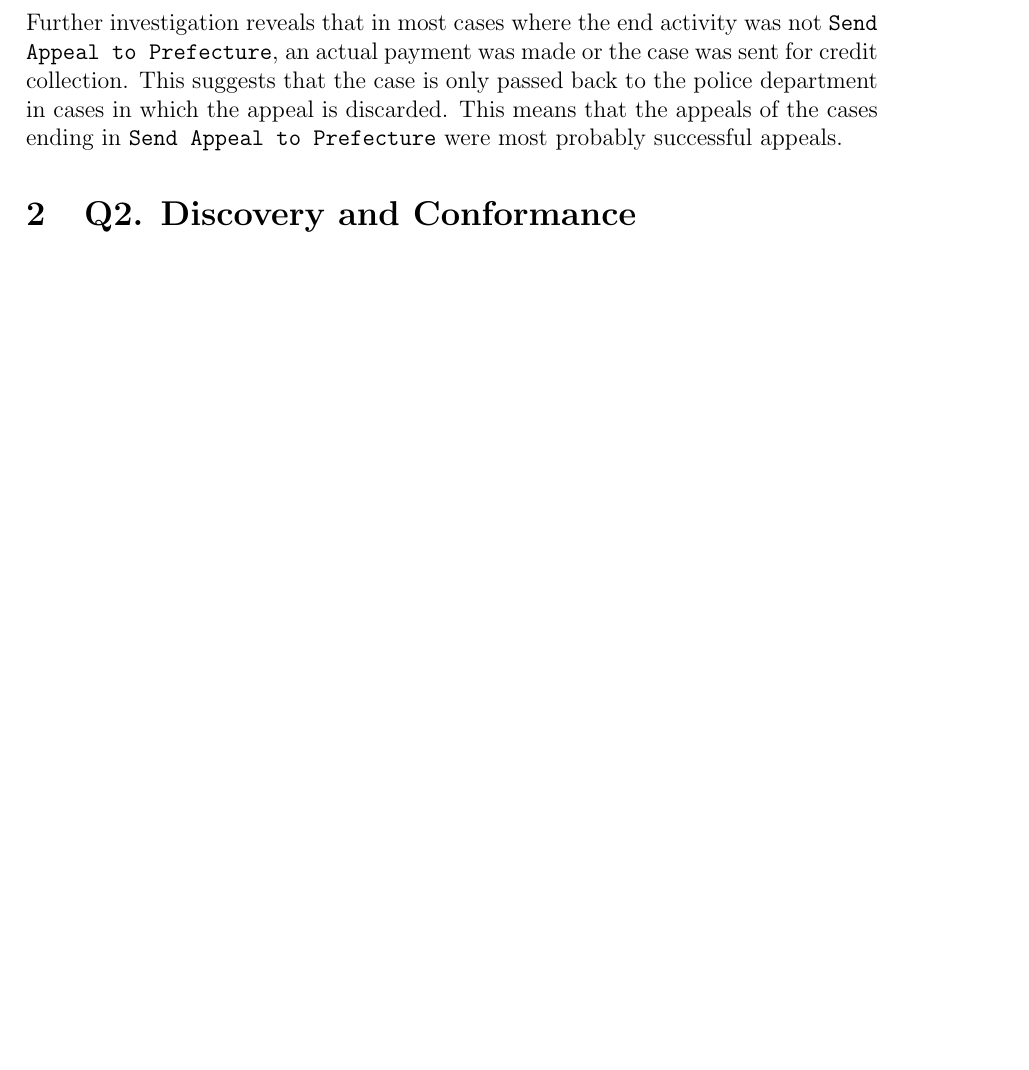
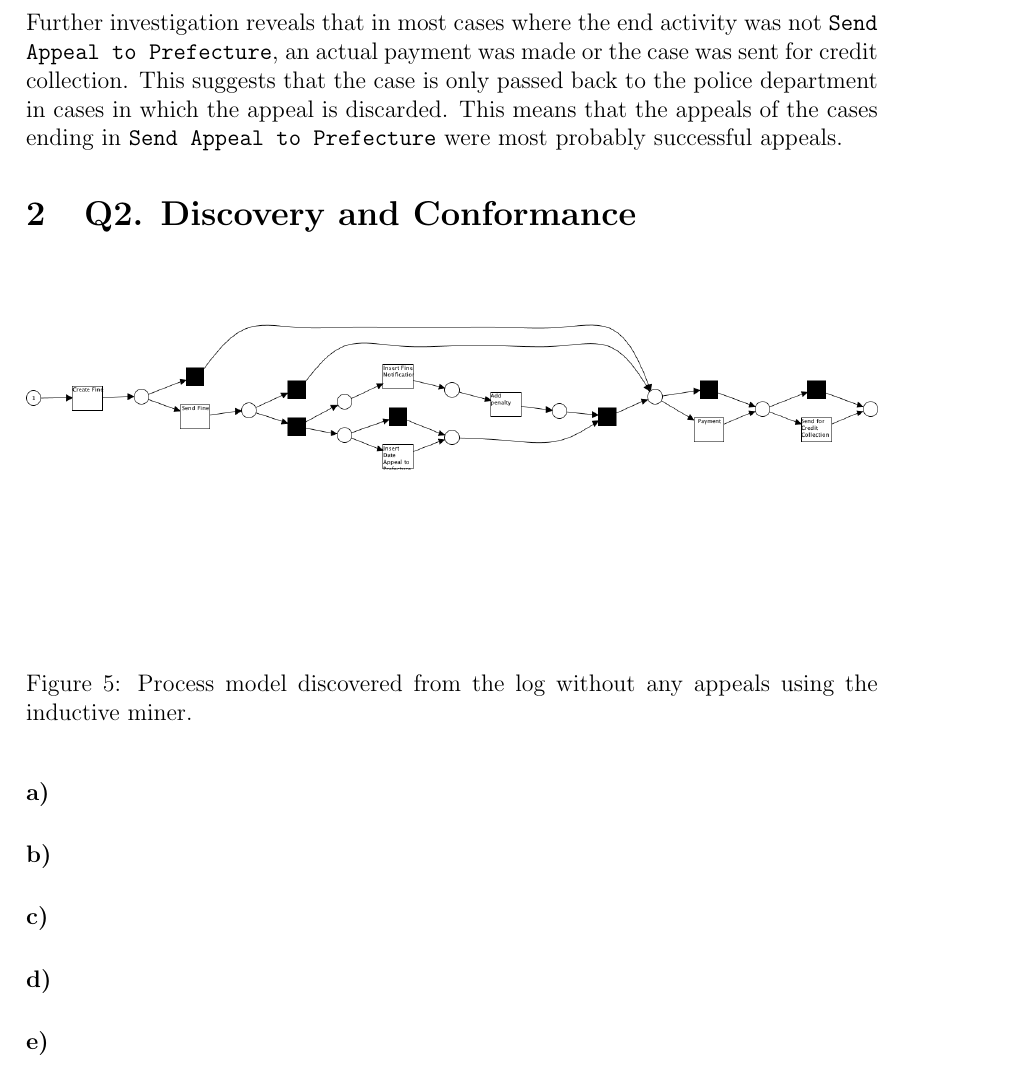
Before and after one commit to brunompacheco/APM-A2, a LaTeX document (report/report.tex): part of page 8 of 9 before the commit and part of page 8 of 10 after it, cut so that both start at the same text, the shorter picture padded with empty space. Compiled offline with pdfLaTeX.

Commit message:
start on Q2

```diff
--- a/report/report.tex
+++ b/report/report.tex
@@ -150,6 +150,22 @@ An open question that could point to a possible problem is the high amount of tr
 
 \section{Q2. Discovery and Conformance}
 
+\paragraph{\textbf{a)}}
+\begin{figure}[H]
+  \centering
+  \includegraphics[width=\textwidth]{figures/im_no_appeals.png}
+  \caption{Process model discovered from the log without any appeals using the inductive miner.}
+  \label{fig:im_no_appeals}
+\end{figure}
+
+\paragraph{\textbf{b)}}
+
+\paragraph{\textbf{c)}}
+
+\paragraph{\textbf{d)}}
+
+\paragraph{\textbf{e)}}
+
 \section{Q3. Attribute Analysis and Compliance}
 
 \section{Q4. Performance}
```
Also changed, not shown: report/figures/im_no_appeals.png (added).
